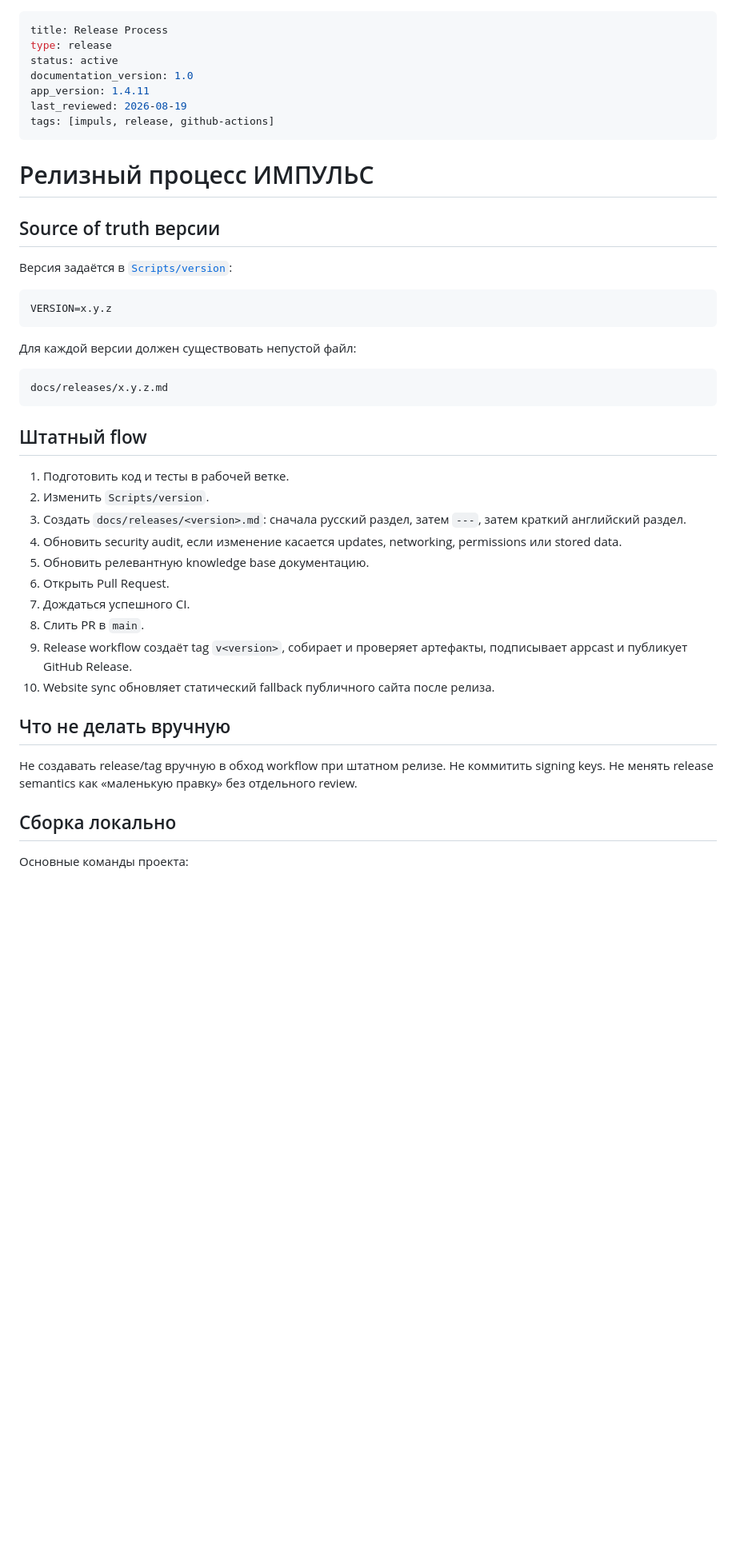
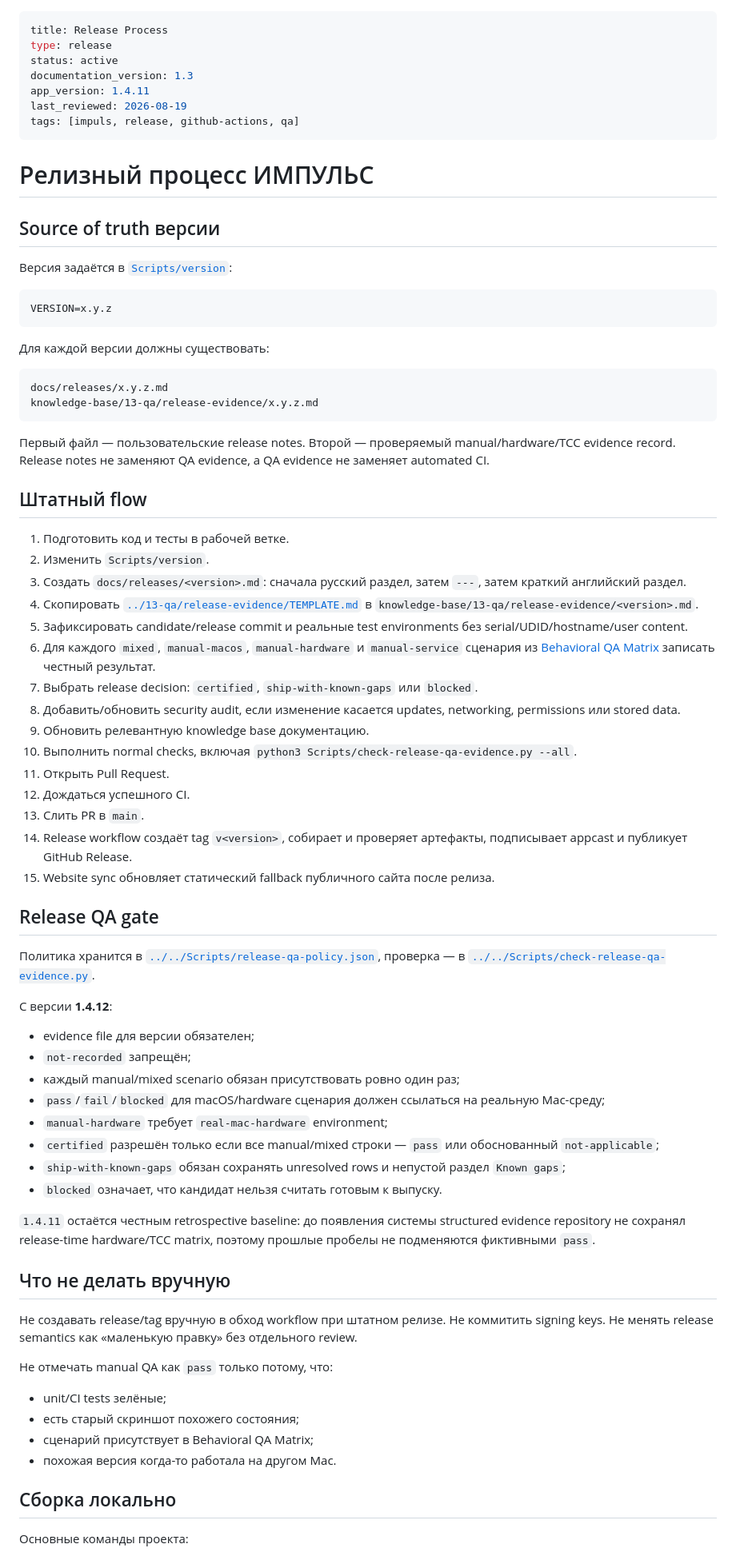
Before and after one commit to TumanovNV/impuls, a Markdown page: knowledge-base/05-release/release-process.md, the part around one of its changes. Shown at 80% size. Drawn GitHub-style; blank space fills up the shorter version.

Commit message:
docs: add release QA evidence to release process

````diff
--- a/knowledge-base/05-release/release-process.md
+++ b/knowledge-base/05-release/release-process.md
@@ -2,10 +2,10 @@
 title: Release Process
 type: release
 status: active
-documentation_version: 1.0
+documentation_version: 1.3
 app_version: 1.4.11
 last_reviewed: 2026-08-19
-tags: [impuls, release, github-actions]
+tags: [impuls, release, github-actions, qa]
 ---
 
 # Релизный процесс ИМПУЛЬС
@@ -18,28 +18,60 @@ tags: [impuls, release, github-actions]
 VERSION=x.y.z
 ```
 
-Для каждой версии должен существовать непустой файл:
+Для каждой версии должны существовать:
 
 ```text
 docs/releases/x.y.z.md
+knowledge-base/13-qa/release-evidence/x.y.z.md
 ```
+
+Первый файл — пользовательские release notes. Второй — проверяемый manual/hardware/TCC evidence record. Release notes не заменяют QA evidence, а QA evidence не заменяет automated CI.
 
 ## Штатный flow
 
 1. Подготовить код и тесты в рабочей ветке.
 2. Изменить `Scripts/version`.
 3. Создать `docs/releases/<version>.md`: сначала русский раздел, затем `---`, затем краткий английский раздел.
-4. Обновить security audit, если изменение касается updates, networking, permissions или stored data.
-5. Обновить релевантную knowledge base документацию.
-6. Открыть Pull Request.
-7. Дождаться успешного CI.
-8. Слить PR в `main`.
-9. Release workflow создаёт tag `v<version>`, собирает и проверяет артефакты, подписывает appcast и публикует GitHub Release.
-10. Website sync обновляет статический fallback публичного сайта после релиза.
+4. Скопировать [`../13-qa/release-evidence/TEMPLATE.md`](../13-qa/release-evidence/TEMPLATE.md) в `knowledge-base/13-qa/release-evidence/<version>.md`.
+5. Зафиксировать candidate/release commit и реальные test environments без serial/UDID/hostname/user content.
+6. Для каждого `mixed`, `manual-macos`, `manual-hardware` и `manual-service` сценария из [Behavioral QA Matrix](../13-qa/behavioral-qa-matrix.md) записать честный результат.
+7. Выбрать release decision: `certified`, `ship-with-known-gaps` или `blocked`.
+8. Добавить/обновить security audit, если изменение касается updates, networking, permissions или stored data.
+9. Обновить релевантную knowledge base документацию.
+10. Выполнить normal checks, включая `python3 Scripts/check-release-qa-evidence.py --all`.
+11. Открыть Pull Request.
+12. Дождаться успешного CI.
+13. Слить PR в `main`.
+14. Release workflow создаёт tag `v<version>`, собирает и проверяет артефакты, подписывает appcast и публикует GitHub Release.
+15. Website sync обновляет статический fallback публичного сайта после релиза.
+
+## Release QA gate
+
+Политика хранится в [`../../Scripts/release-qa-policy.json`](../../Scripts/release-qa-policy.json), проверка — в [`../../Scripts/check-release-qa-evidence.py`](../../Scripts/check-release-qa-evidence.py).
+
+С версии **1.4.12**:
+
+- evidence file для версии обязателен;
+- `not-recorded` запрещён;
+- каждый manual/mixed scenario обязан присутствовать ровно один раз;
+- `pass`/`fail`/`blocked` для macOS/hardware сценария должен ссылаться на реальную Mac-среду;
+- `manual-hardware` требует `real-mac-hardware` environment;
+- `certified` разрешён только если все manual/mixed строки — `pass` или обоснованный `not-applicable`;
+- `ship-with-known-gaps` обязан сохранять unresolved rows и непустой раздел `Known gaps`;
+- `blocked` означает, что кандидат нельзя считать готовым к выпуску.
+
+`1.4.11` остаётся честным retrospective baseline: до появления системы structured evidence repository не сохранял release-time hardware/TCC matrix, поэтому прошлые пробелы не подменяются фиктивными `pass`.
 
 ## Что не делать вручную
 
 Не создавать release/tag вручную в обход workflow при штатном релизе. Не коммитить signing keys. Не менять release semantics как «маленькую правку» без отдельного review.
+
+Не отмечать manual QA как `pass` только потому, что:
+
+- unit/CI tests зелёные;
+- есть старый скриншот похожего состояния;
+- сценарий присутствует в Behavioral QA Matrix;
+- похожая версия когда-то работала на другом Mac.
 
 ## Сборка локально
 
````
Also changed, not shown: other parts of knowledge-base/05-release/release-process.md (+7 -0 lines).
